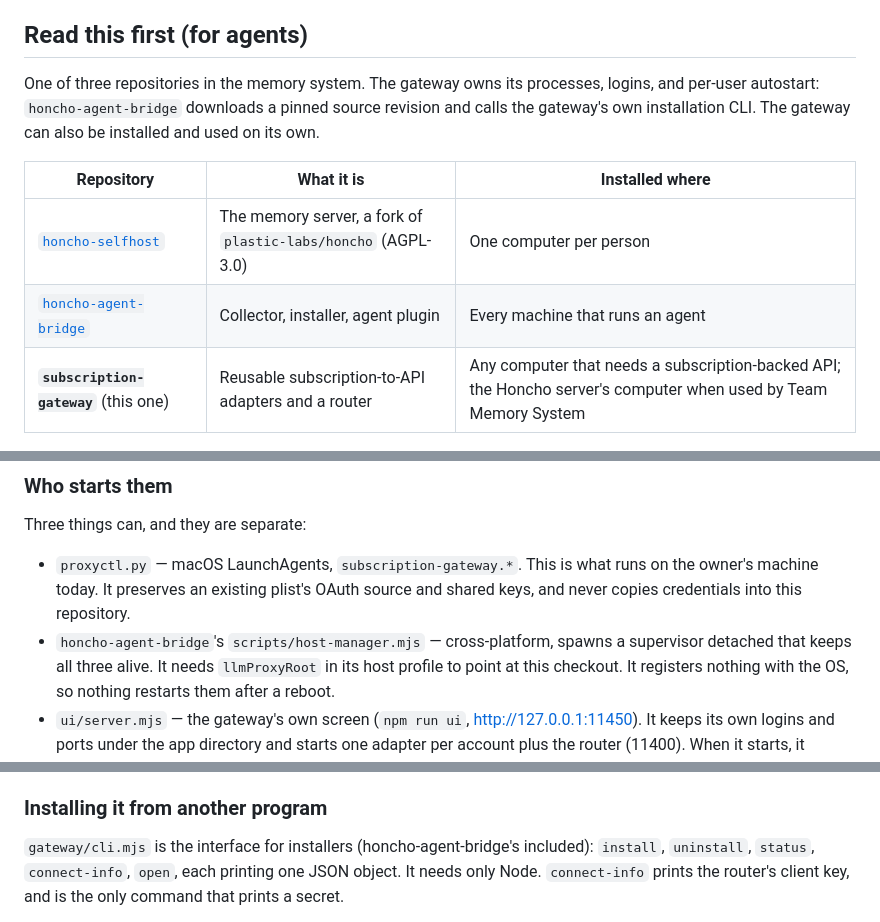
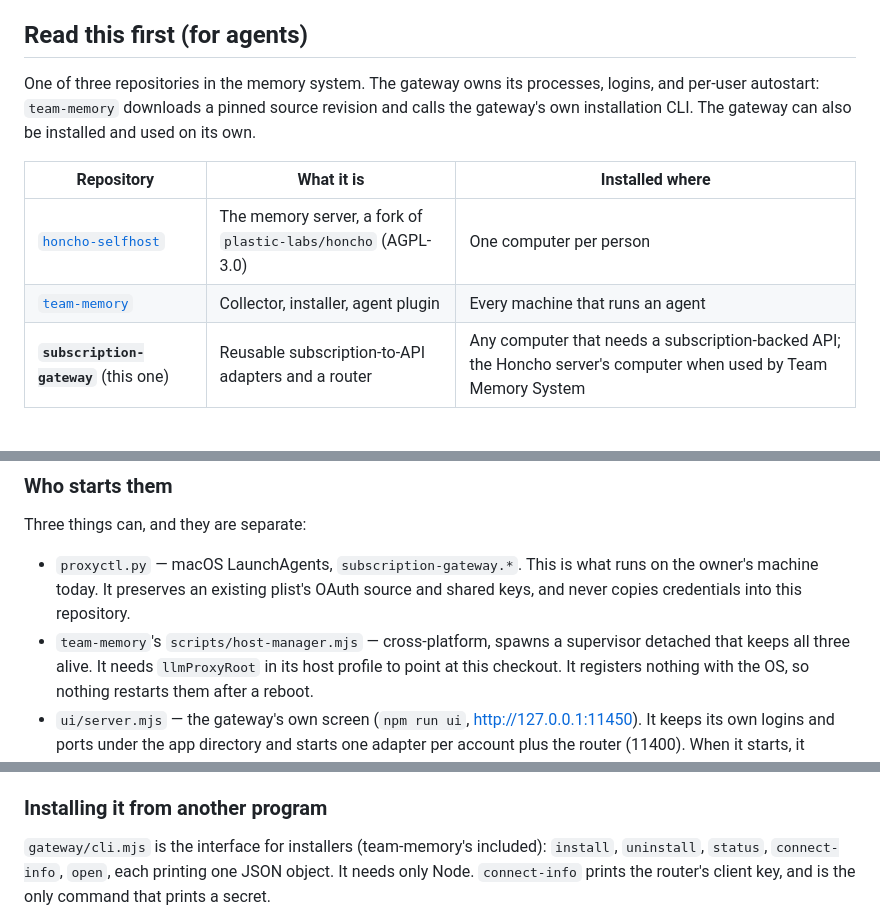
Before and after one commit to team-memory-system/subscription-gateway, a Markdown page: README.md, 3 parts joined by grey strips. Rendered like a GitHub page.

Commit message:
docs: the plugin that installs the gateway is now team-memory
Co-Authored-By: Claude Opus 5.5 <noreply@anthropic.com>
Claude-Session: https://claude.ai/code/session_01SpapFYGqwBA46EyymLwc7c

```diff
--- a/README.md
+++ b/README.md
@@ -7,14 +7,14 @@ WeKnora, and other applications can use its API.
 ## Read this first (for agents)
 
 One of three repositories in the memory system. The gateway owns its processes,
-logins, and per-user autostart: `honcho-agent-bridge` downloads a pinned source
+logins, and per-user autostart: `team-memory` downloads a pinned source
 revision and calls the gateway's own installation CLI. The gateway can also be
 installed and used on its own.
 
 | Repository | What it is | Installed where |
 |---|---|---|
 | [`honcho-selfhost`](https://github.com/team-memory-system/honcho-selfhost) | The memory server, a fork of `plastic-labs/honcho` (AGPL-3.0) | One computer per person |
-| [`honcho-agent-bridge`](https://github.com/team-memory-system/honcho-agent-bridge) | Collector, installer, agent plugin | Every machine that runs an agent |
+| [`team-memory`](https://github.com/team-memory-system/team-memory) | Collector, installer, agent plugin | Every machine that runs an agent |
 | **`subscription-gateway`** (this one) | Reusable subscription-to-API adapters and a router | Any computer that needs a subscription-backed API; the Honcho server's computer when used by Team Memory System |
 
 ### Why these cannot move into Docker
@@ -34,7 +34,7 @@ Three things can, and they are separate:
 - `proxyctl.py` — macOS LaunchAgents, `subscription-gateway.*`. This is what runs
   on the owner's machine today. It preserves an existing plist's OAuth source and
   shared keys, and never copies credentials into this repository.
-- `honcho-agent-bridge`'s `scripts/host-manager.mjs` — cross-platform, spawns a
+- `team-memory`'s `scripts/host-manager.mjs` — cross-platform, spawns a
   supervisor detached that keeps all three alive. It needs `llmProxyRoot` in its host
   profile to point at this checkout. It registers nothing with the OS, so nothing
   restarts them after a reboot.
@@ -54,7 +54,7 @@ install `ui` next to its own `router`, since both run a router on 11400, and so
 
 ### Installing it from another program
 
-`gateway/cli.mjs` is the interface for installers (honcho-agent-bridge's included):
+`gateway/cli.mjs` is the interface for installers (team-memory's included):
 `install`, `uninstall`, `status`, `connect-info`, `open`, each printing one JSON
 object. It needs only Node. `connect-info` prints the router's client key, and is
 the only command that prints a secret.
```
